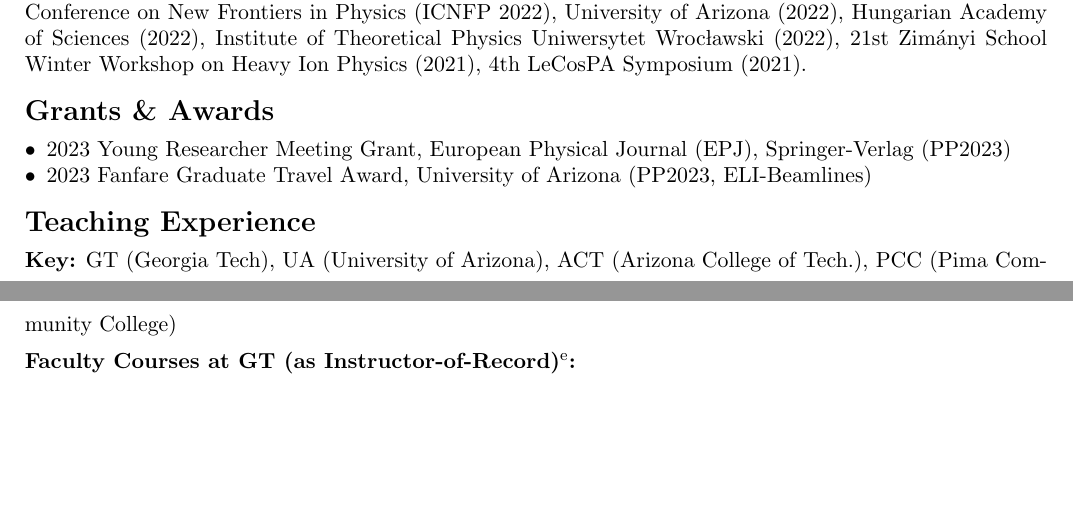
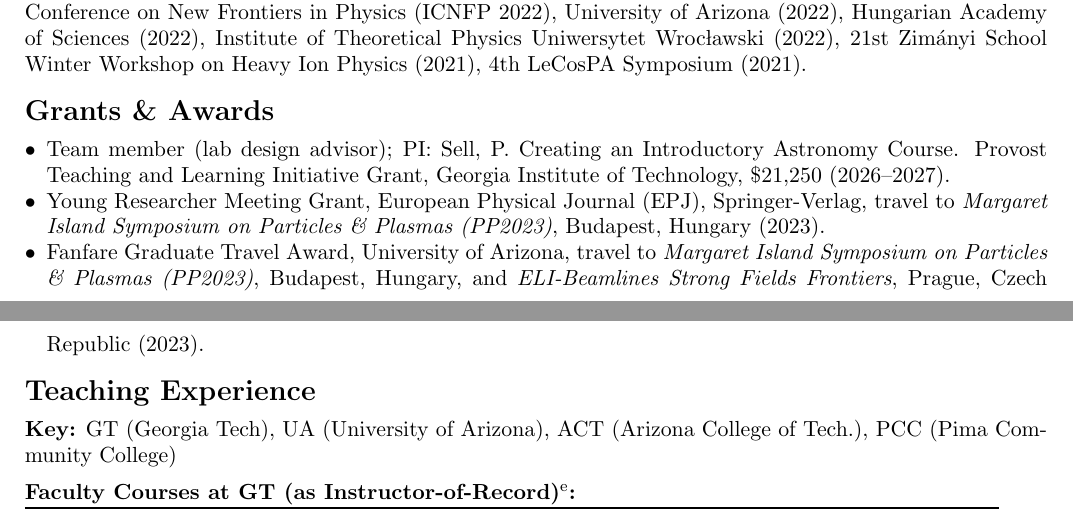
Before and after one commit to ajsteinmetz/cv-ajsteinmetz, a LaTeX CV (cv_ajsteinmetz.tex): two parts of pages 3 and 4 of 5, joined at a grey line, cut so that both start at the same text, the shorter picture padded with empty space. Compiled offline with pdfLaTeX.

Commit message:
Added Provost TLI grant and reformatted Grants & Awards; rebuilt CV PDF.
Co-Authored-By: Claude Opus 5.5 <noreply@anthropic.com>

```diff
--- a/cv_ajsteinmetz.tex
+++ b/cv_ajsteinmetz.tex
@@ -208,8 +208,9 @@ Citations = 144; h-index = 8 (\href{https://scholar.google.com/citations?user=fJ
 {\Large\textbf{Grants \& Awards}}
 
 \begin{itemize}[leftmargin=*,nosep]
-    \item 2023 Young Researcher Meeting Grant, European Physical Journal (EPJ), Springer-Verlag (PP2023)
-    \item 2023 Fanfare Graduate Travel Award, University of Arizona (PP2023, ELI-Beamlines)
+    \item Team member (lab design advisor); PI: Sell, P. Creating an Introductory Astronomy Course. Provost Teaching and Learning Initiative Grant, Georgia Institute of Technology, \$21,250 (2026--2027).
+    \item Young Researcher Meeting Grant, European Physical Journal (EPJ), Springer-Verlag, travel to \textit{Margaret Island Symposium on Particles \& Plasmas (PP2023)}, Budapest, Hungary (2023).
+    \item Fanfare Graduate Travel Award, University of Arizona, travel to \textit{Margaret Island Symposium on Particles \& Plasmas (PP2023)}, Budapest, Hungary, and \textit{ELI-Beamlines Strong Fields Frontiers}, Prague, Czech Republic (2023).
 \end{itemize}
 
 \medskip
```
Also changed, not shown: cv_ajsteinmetz.pdf, 2 other files.
